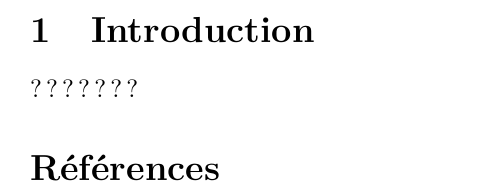
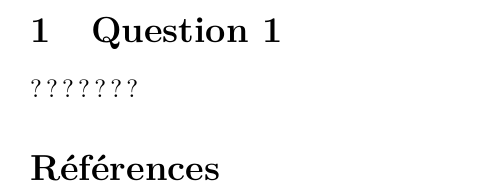
Before and after one commit to jtbai/act-7009-final, a LaTeX problem sheet (examen/act7009-examen.tex, which reads examen/ch4_q1.tex, examen/q1.tex): part of page 3 of 3, cut at the place of the change. Compiled offline with pdfLaTeX; a LaTeX package or settings file that is missing is left out.

Commit message:
rename de la nomenclaure des fichiers

```diff
--- a/examen/act7009-examen.tex
+++ b/examen/act7009-examen.tex
@@ -50,7 +50,7 @@
 \tableofcontents
 \newpage
 
-\input{ch4_q1}
+\input{q1}
 
 
 
--- a/examen/ch4_q1.tex
+++ /dev/null
@@ -1,3 +0,0 @@
-\section{Introduction}
-
-???????
--- /dev/null
+++ b/examen/q1.tex
@@ -0,0 +1,3 @@
+\section{Question 1}
+
+???????
```
